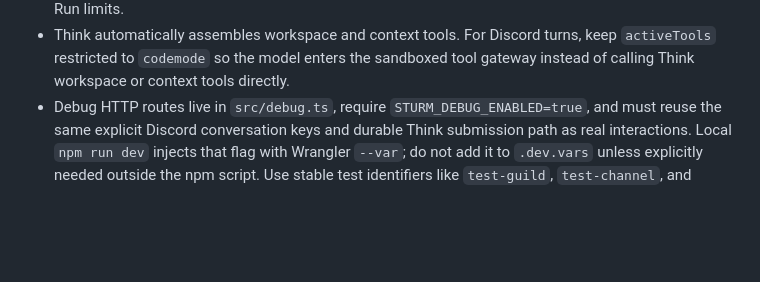
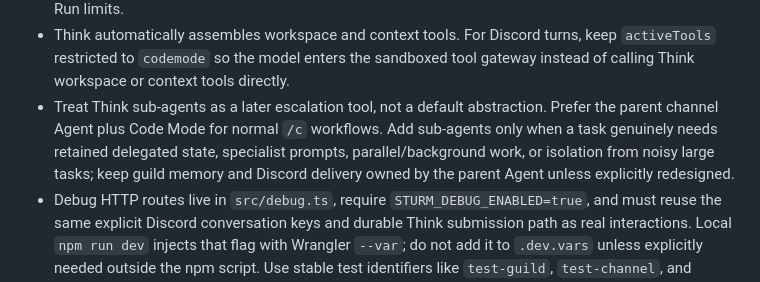
Before and after one commit to jswny/sturm, a Markdown page: AGENTS.md, the part around the change. Drawn GitHub-style; blank space fills up the shorter version.

Commit message:
Document sub-agent usage guidance

```diff
--- a/AGENTS.md
+++ b/AGENTS.md
@@ -94,6 +94,7 @@ If the application uses Durable Objects or Workflows, refer to the relevant best
 - Workspace reset is not an epoch-guarded transactional boundary. A rare already-running Code Mode workspace operation could still finish after reset. Do not add epoch guards or a custom workspace backend unless this becomes a real observed issue.
 - Browser Run is exposed behind Code Mode through Think `createBrowserTools()` and the `BROWSER` binding. Keep browser automation behind the Code Mode gateway unless explicitly requested otherwise, and remember each `browser_execute` call starts a fresh browser session with Browser Run limits.
 - Think automatically assembles workspace and context tools. For Discord turns, keep `activeTools` restricted to `codemode` so the model enters the sandboxed tool gateway instead of calling Think workspace or context tools directly.
+- Treat Think sub-agents as a later escalation tool, not a default abstraction. Prefer the parent channel Agent plus Code Mode for normal `/c` workflows. Add sub-agents only when a task genuinely needs retained delegated state, specialist prompts, parallel/background work, or isolation from noisy large tasks; keep guild memory and Discord delivery owned by the parent Agent unless explicitly redesigned.
 - Debug HTTP routes live in `src/debug.ts`, require `STURM_DEBUG_ENABLED=true`, and must reuse the same explicit Discord conversation keys and durable Think submission path as real interactions. Local `npm run dev` injects that flag with Wrangler `--var`; do not add it to `.dev.vars` unless explicitly needed outside the npm script. Use stable test identifiers like `test-guild`, `test-channel`, and `test-user` unless real Discord IDs are explicitly needed. When real Discord IDs are useful for local/manual testing, use guild `556940307011338329` and test user `622546383462727690`.
 - Response artifacts are R2-backed attachments stored through `src/artifacts.ts` in the `ARTIFACTS_BUCKET` R2 binding (`sturm-artifacts`). Treat generated images and exported workspace files as the same delivery concept: send hydrated bytes as Discord attachments or debug response data, but persist only artifact keys and minimal identity metadata in durable delivery/session state. Use `source` for artifact provenance and `mimeType` for content classification; do not add a separate artifact kind field. Include artifact SHA-256 hashes and workspace source paths for workspace exports; do not persist raw base64/image bytes, file sizes, or redundant immutability explanations in Session history, Think submissions, or delivery records.
 - Image generation is a chat tool backed by Workers AI in `src/images.ts` and stores generated image artifacts under `images/generated/`. Workspace file exports use the `exportWorkspaceFile` chat tool and store exported file artifacts under `files/workspace/`.
```
